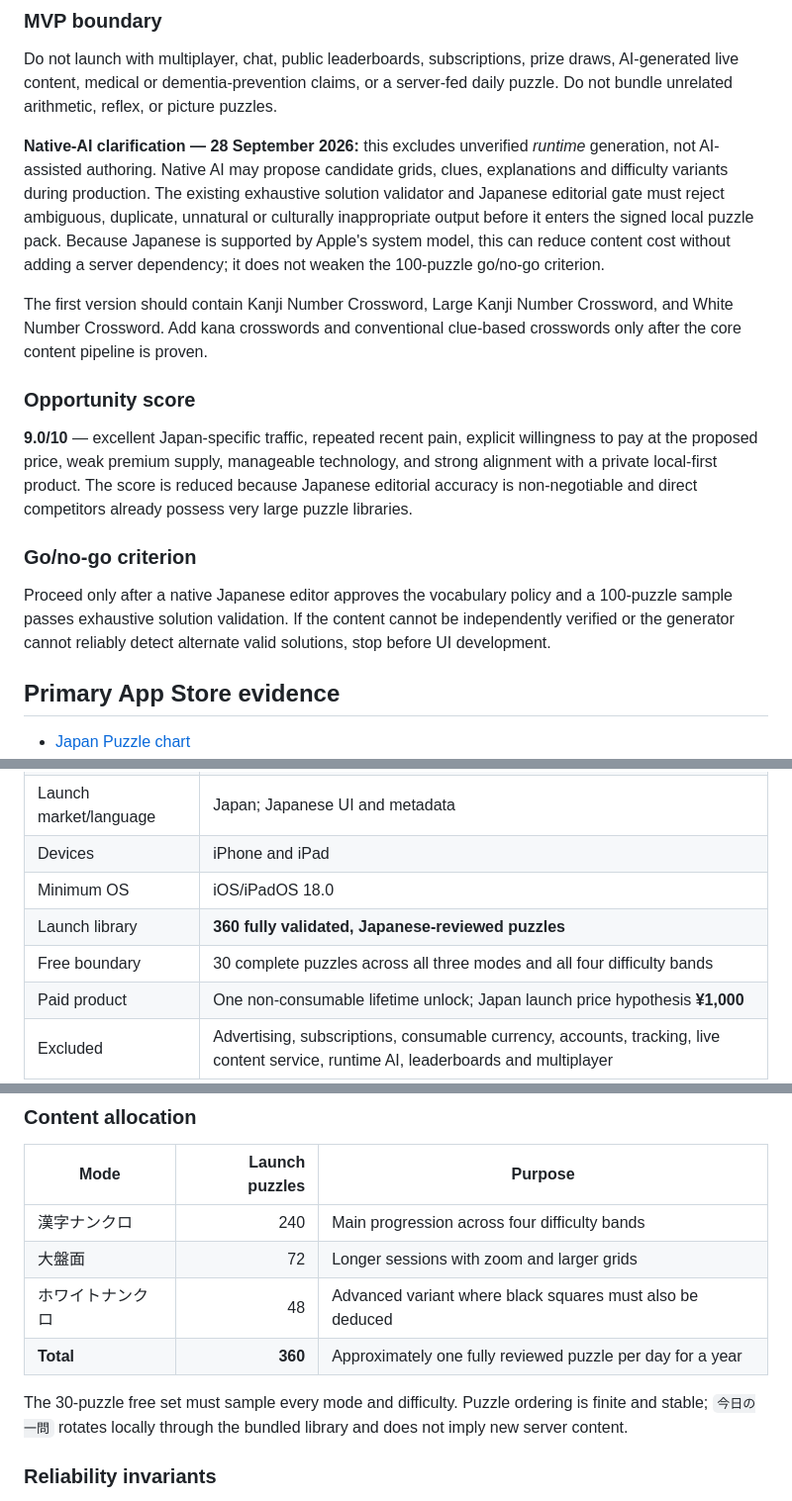
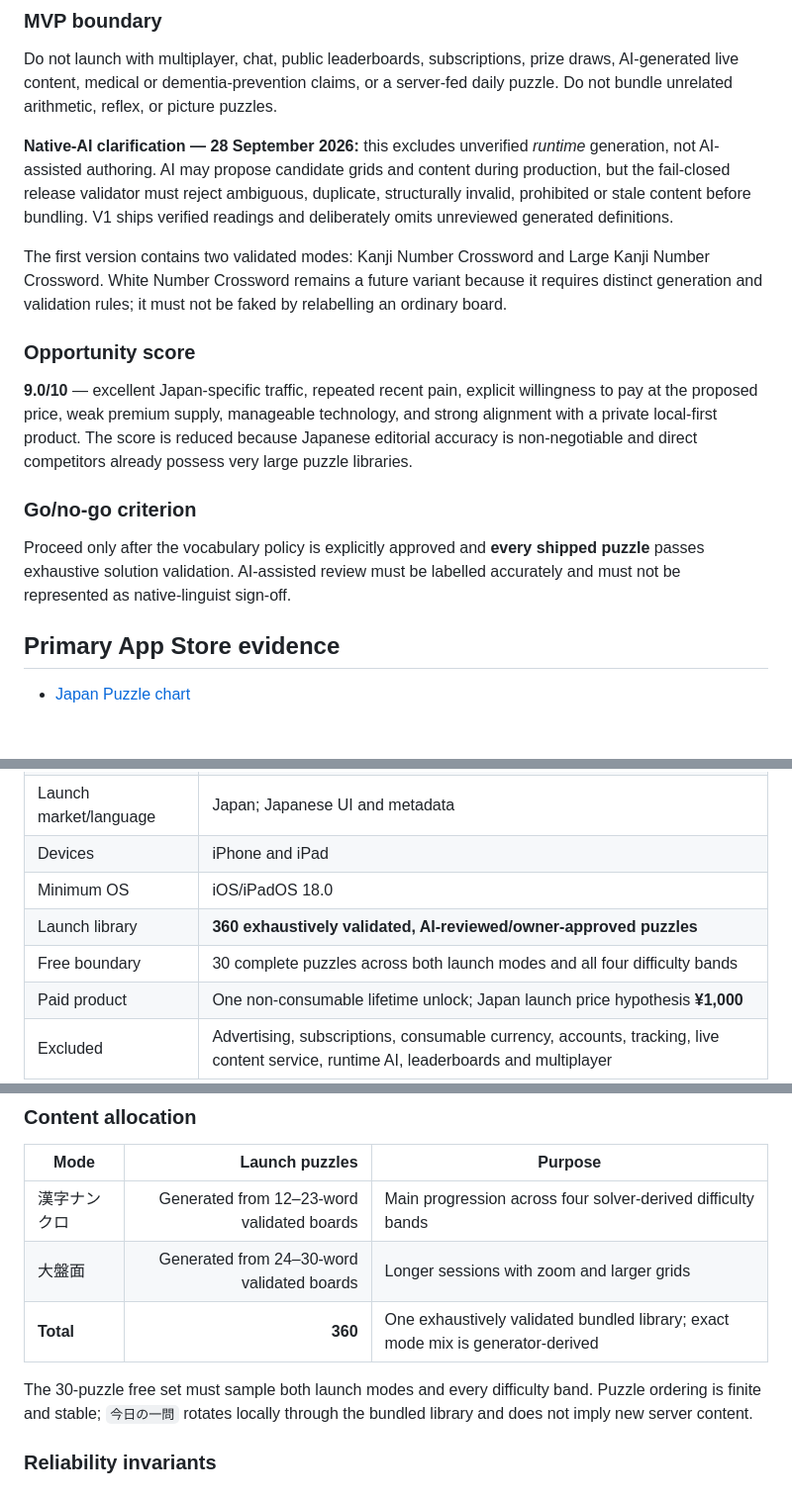
Before and after one commit to WorksBien-Studios/Kanji-crossword, a Markdown page: README.md, 3 parts joined by grey strips. Shown at 99% size. GitHub-like rendering; blank space fills up the shorter version.

Commit message:
docs: align product spec with validated v2 engine

```diff
--- a/README.md
+++ b/README.md
@@ -86,9 +86,9 @@ One competitor is praised for restrained advertising and a curated set of 255 pu
 
 Do not launch with multiplayer, chat, public leaderboards, subscriptions, prize draws, AI-generated live content, medical or dementia-prevention claims, or a server-fed daily puzzle. Do not bundle unrelated arithmetic, reflex, or picture puzzles.
 
-**Native-AI clarification — 28 September 2026:** this excludes unverified *runtime* generation, not AI-assisted authoring. Native AI may propose candidate grids, clues, explanations and difficulty variants during production. The existing exhaustive solution validator and Japanese editorial gate must reject ambiguous, duplicate, unnatural or culturally inappropriate output before it enters the signed local puzzle pack. Because Japanese is supported by Apple's system model, this can reduce content cost without adding a server dependency; it does not weaken the 100-puzzle go/no-go criterion.
+**Native-AI clarification — 28 September 2026:** this excludes unverified *runtime* generation, not AI-assisted authoring. AI may propose candidate grids and content during production, but the fail-closed release validator must reject ambiguous, duplicate, structurally invalid, prohibited or stale content before bundling. V1 ships verified readings and deliberately omits unreviewed generated definitions.
 
-The first version should contain Kanji Number Crossword, Large Kanji Number Crossword, and White Number Crossword. Add kana crosswords and conventional clue-based crosswords only after the core content pipeline is proven.
+The first version contains two validated modes: Kanji Number Crossword and Large Kanji Number Crossword. White Number Crossword remains a future variant because it requires distinct generation and validation rules; it must not be faked by relabelling an ordinary board.
 
 ### Opportunity score
 
@@ -96,7 +96,7 @@ The first version should contain Kanji Number Crossword, Large Kanji Number Cros
 
 ### Go/no-go criterion
 
-Proceed only after a native Japanese editor approves the vocabulary policy and a 100-puzzle sample passes exhaustive solution validation. If the content cannot be independently verified or the generator cannot reliably detect alternate valid solutions, stop before UI development.
+Proceed only after the vocabulary policy is explicitly approved and **every shipped puzzle** passes exhaustive solution validation. AI-assisted review must be labelled accurately and must not be represented as native-linguist sign-off.
 
 ## Primary App Store evidence
 
@@ -119,8 +119,8 @@ Proceed only after a native Japanese editor approves the vocabulary policy and a
 | Launch market/language | Japan; Japanese UI and metadata |
 | Devices | iPhone and iPad |
 | Minimum OS | iOS/iPadOS 18.0 |
-| Launch library | **360 fully validated, Japanese-reviewed puzzles** |
-| Free boundary | 30 complete puzzles across all three modes and all four difficulty bands |
+| Launch library | **360 exhaustively validated, AI-reviewed/owner-approved puzzles** |
+| Free boundary | 30 complete puzzles across both launch modes and all four difficulty bands |
 | Paid product | One non-consumable lifetime unlock; Japan launch price hypothesis **¥1,000** |
 | Excluded | Advertising, subscriptions, consumable currency, accounts, tracking, live content service, runtime AI, leaderboards and multiplayer |
 
@@ -151,12 +151,11 @@ The earlier working name **漢字ナンクロ やさしい版** is rejected. It
 
 | Mode | Launch puzzles | Purpose |
 |---|---:|---|
-| 漢字ナンクロ | 240 | Main progression across four difficulty bands |
-| 大盤面 | 72 | Longer sessions with zoom and larger grids |
-| ホワイトナンクロ | 48 | Advanced variant where black squares must also be deduced |
-| **Total** | **360** | Approximately one fully reviewed puzzle per day for a year |
+| 漢字ナンクロ | Generated from 12–23-word validated boards | Main progression across four solver-derived difficulty bands |
+| 大盤面 | Generated from 24–30-word validated boards | Longer sessions with zoom and larger grids |
+| **Total** | **360** | One exhaustively validated bundled library; exact mode mix is generator-derived |
 
-The 30-puzzle free set must sample every mode and difficulty. Puzzle ordering is finite and stable; `今日の一問` rotates locally through the bundled library and does not imply new server content.
+The 30-puzzle free set must sample both launch modes and every difficulty band. Puzzle ordering is finite and stable; `今日の一問` rotates locally through the bundled library and does not imply new server content.
 
 ### Reliability invariants
 
```
Also changed, not shown: other parts of README.md (+8 -8 lines).
